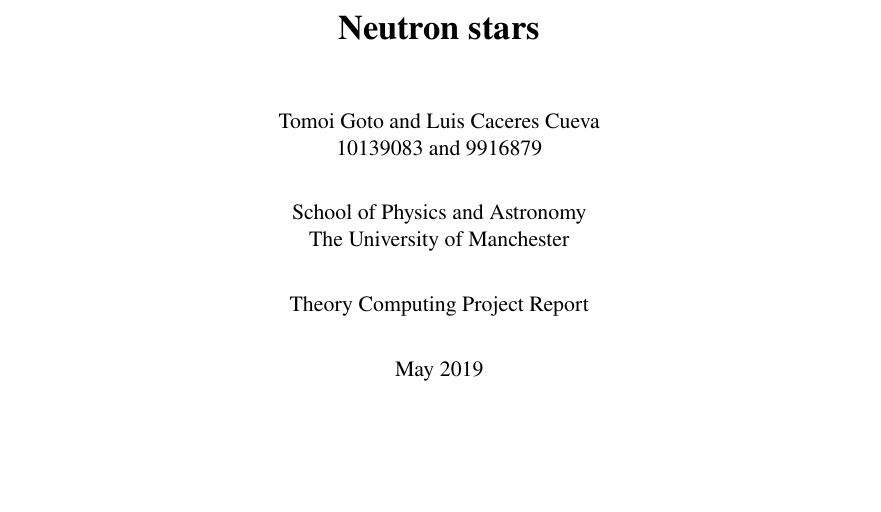
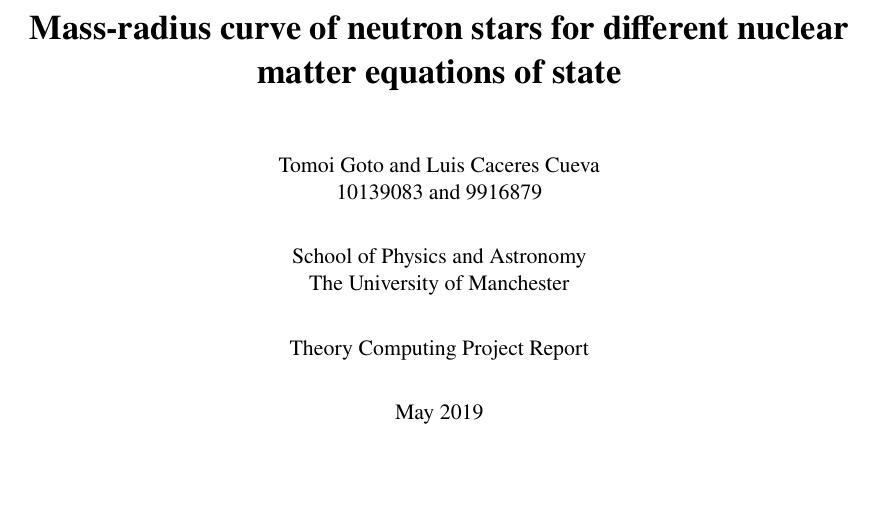
Before and after one commit to lacc97/ComputingTheoryProjectY2, a LaTeX document (Report/report.tex): part of page 1 of 9, cut at the place of the change. Compiled offline with pdfLaTeX.

Commit message:
Change title

```diff
--- a/Report/report.tex
+++ b/Report/report.tex
@@ -72,7 +72,7 @@
 
 \begin{document}
     \makecover
-    {Neutron stars}
+    {Mass-radius curve of neutron stars for different nuclear matter equations of state}
     {Tomoi Goto and Luis Caceres Cueva}
     {10139083 and 9916879}
     {May 2019}
```
